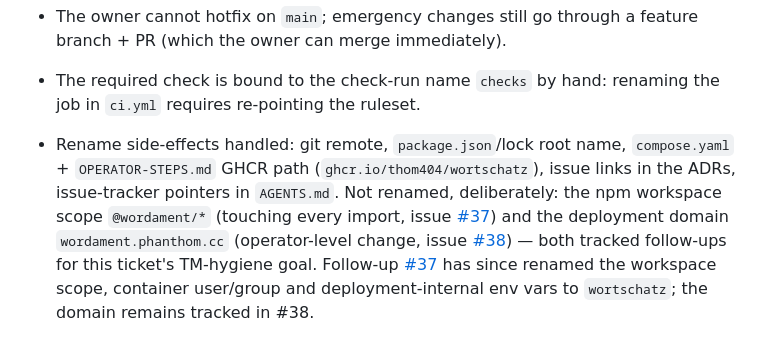
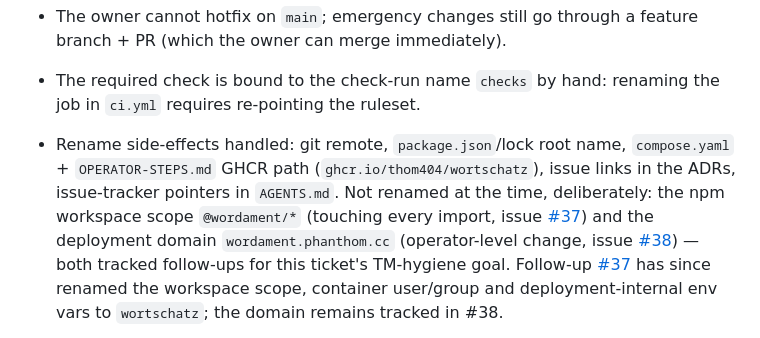
Before and after one commit to thom404/wortschatz, a Markdown page: docs/adr/0004-branch-protection-main.md, the part around the change. Drawn GitHub-style.

Commit message:
docs: mark renamed scope as superseded in ADR-0004 (#37)

```diff
--- a/docs/adr/0004-branch-protection-main.md
+++ b/docs/adr/0004-branch-protection-main.md
@@ -60,9 +60,10 @@ compatibility and because a ruleset is inspectable at
   renaming the job in `ci.yml` requires re-pointing the ruleset.
 - Rename side-effects handled: git remote, `package.json`/lock root name,
   `compose.yaml` + `OPERATOR-STEPS.md` GHCR path (`ghcr.io/thom404/wortschatz`),
-  issue links in the ADRs, issue-tracker pointers in `AGENTS.md`. Not renamed,
-  deliberately: the npm workspace scope `@wordament/*` (touching every import,
-  issue [#37](https://github.com/thom404/wortschatz/issues/37)) and the
+  issue links in the ADRs, issue-tracker pointers in `AGENTS.md`. Not renamed
+  at the time, deliberately: the npm workspace scope `@wordament/*` (touching
+  every import, issue [#37](https://github.com/thom404/wortschatz/issues/37))
+  and the
   deployment domain `wordament.phanthom.cc` (operator-level change, issue
   [#38](https://github.com/thom404/wortschatz/issues/38)) — both tracked
   follow-ups for this ticket's TM-hygiene goal. Follow-up
```
